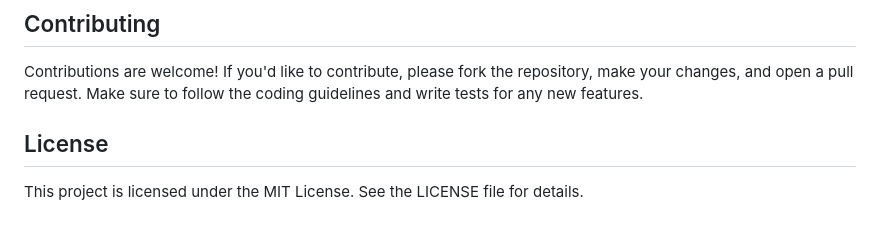
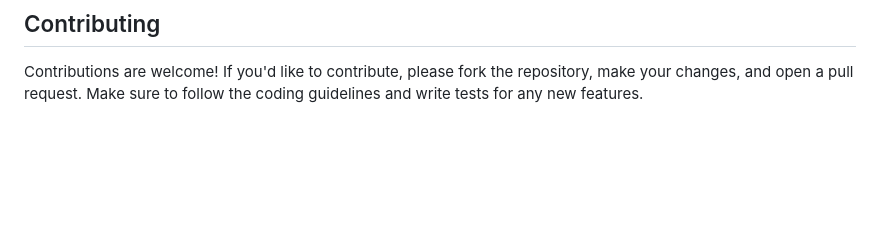
Before and after one commit to waitupbozo/RBAC-dashboard, a Markdown page: README.md, the part around the change. Rendered like a GitHub page; blank space fills up the shorter version.

```diff
--- a/README.md
+++ b/README.md
@@ -104,6 +104,3 @@ Solution: Used parameterized queries with MySQL and performed input validation b
 
 ## Contributing
 Contributions are welcome! If you'd like to contribute, please fork the repository, make your changes, and open a pull request. Make sure to follow the coding guidelines and write tests for any new features.
-
-## License
-This project is licensed under the MIT License. See the LICENSE file for details.
```
